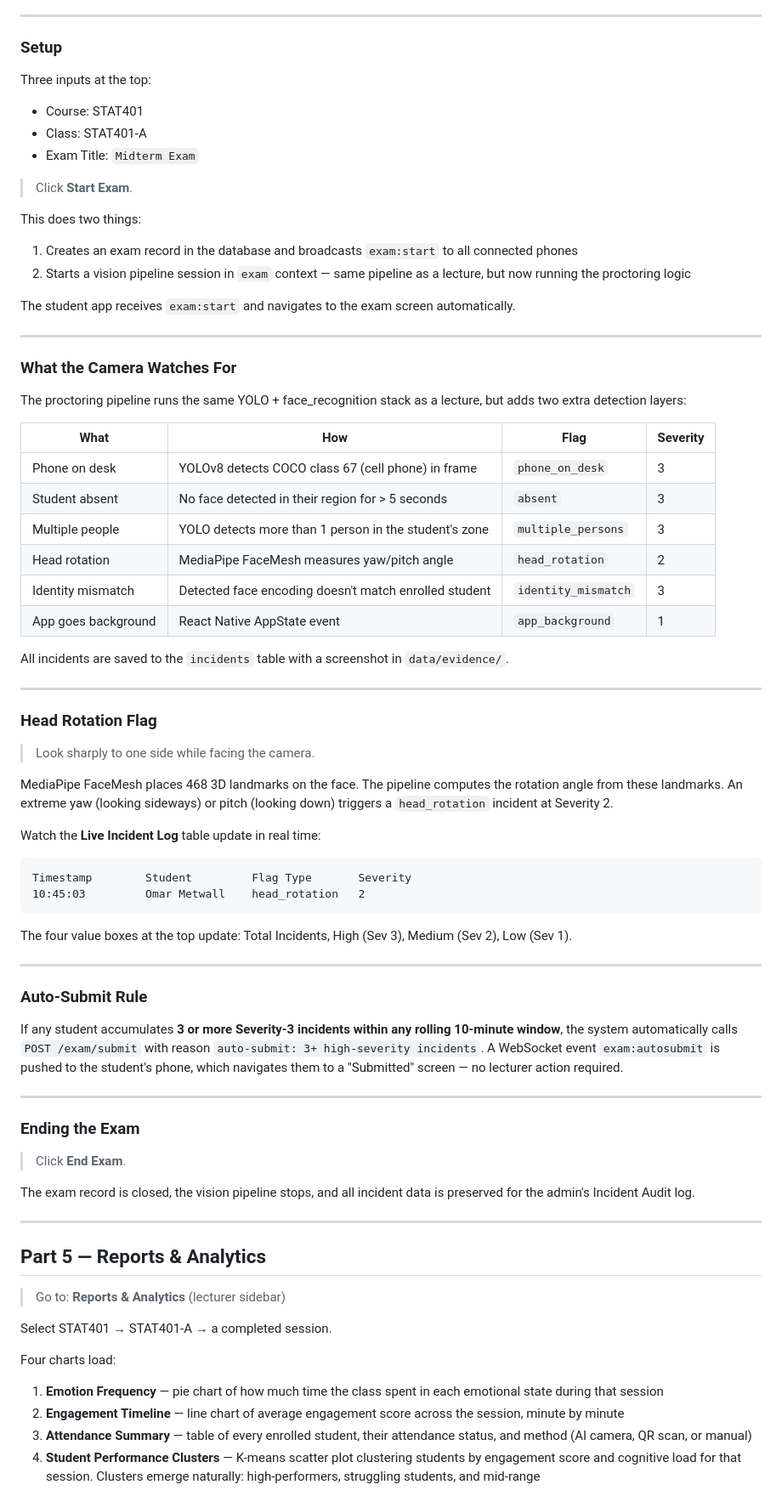
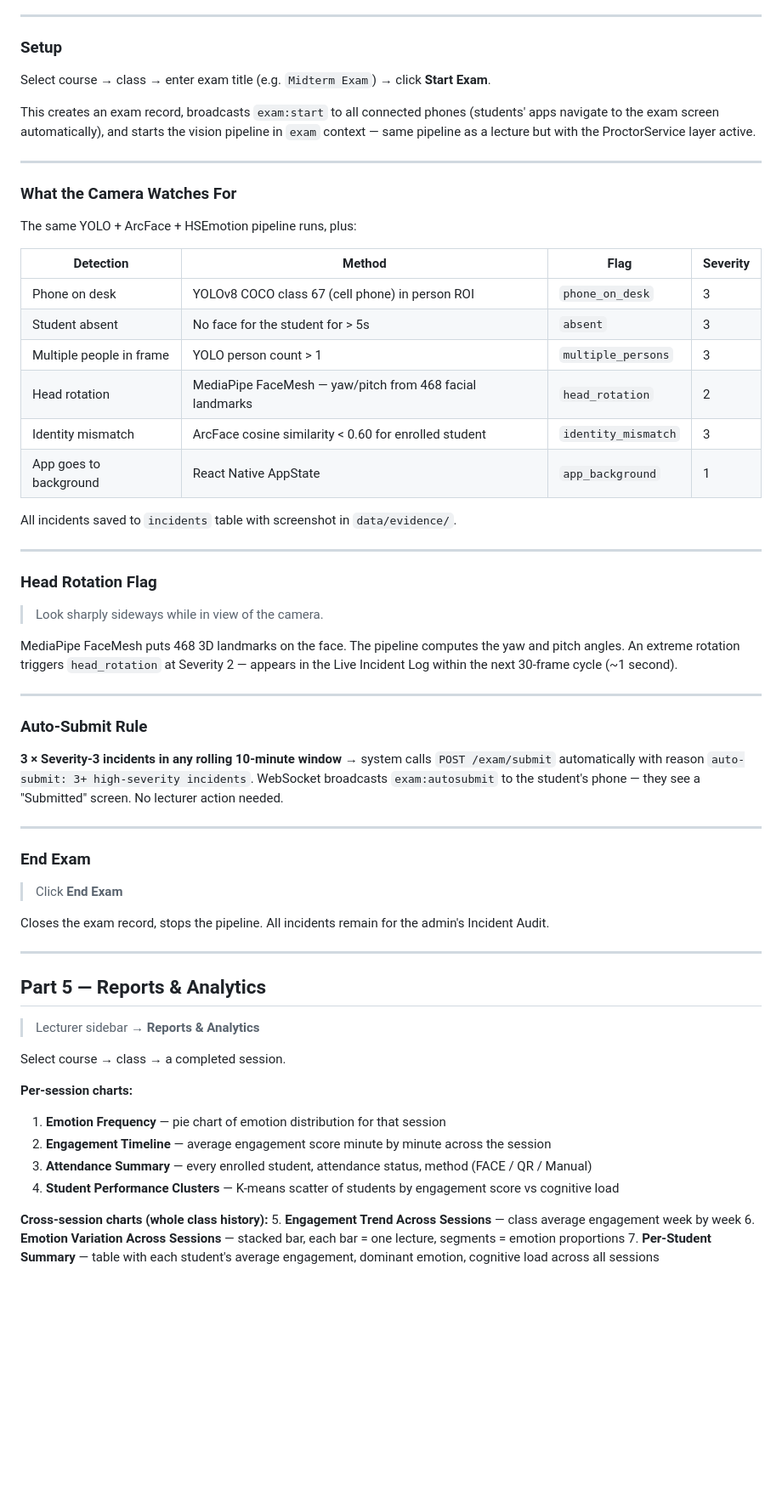
Before and after one commit to 4awmy/Classroom-Emotion-System, a Markdown page: DEMO_SCRIPT.md, the part around one of its changes. Shown at 85% size. Drawn GitHub-style; blank space fills up the shorter version.

````diff
--- a/DEMO_SCRIPT.md
+++ b/DEMO_SCRIPT.md
@@ -296,79 +313,65 @@ When the lecturer clicks "Ask it" after an AI intervention, the question appears
 
 ### Setup
 
-Three inputs at the top:
-- Course: STAT401
-- Class: STAT401-A
-- Exam Title: `Midterm Exam`
+Select course → class → enter exam title (e.g. `Midterm Exam`) → click **Start Exam**.
 
-> Click **Start Exam**.
-
-This does two things:
-1. Creates an exam record in the database and broadcasts `exam:start` to all connected phones
-2. Starts a vision pipeline session in `exam` context — same pipeline as a lecture, but now running the proctoring logic
-
-The student app receives `exam:start` and navigates to the exam screen automatically.
+This creates an exam record, broadcasts `exam:start` to all connected phones (students' apps navigate to the exam screen automatically), and starts the vision pipeline in `exam` context — same pipeline as a lecture but with the ProctorService layer active.
 
 ---
 
 ### What the Camera Watches For
 
-The proctoring pipeline runs the same YOLO + face_recognition stack as a lecture, but adds two extra detection layers:
+The same YOLO + ArcFace + HSEmotion pipeline runs, plus:
 
-| What | How | Flag | Severity |
+| Detection | Method | Flag | Severity |
 |---|---|---|---|
-| Phone on desk | YOLOv8 detects COCO class 67 (cell phone) in frame | `phone_on_desk` | 3 |
-| Student absent | No face detected in their region for > 5 seconds | `absent` | 3 |
-| Multiple people | YOLO detects more than 1 person in the student's zone | `multiple_persons` | 3 |
-| Head rotation | MediaPipe FaceMesh measures yaw/pitch angle | `head_rotation` | 2 |
-| Identity mismatch | Detected face encoding doesn't match enrolled student | `identity_mismatch` | 3 |
-| App goes background | React Native AppState event | `app_background` | 1 |
+| Phone on desk | YOLOv8 COCO class 67 (cell phone) in person ROI | `phone_on_desk` | 3 |
+| Student absent | No face for the student for > 5s | `absent` | 3 |
+| Multiple people in frame | YOLO person count > 1 | `multiple_persons` | 3 |
+| Head rotation | MediaPipe FaceMesh — yaw/pitch from 468 facial landmarks | `head_rotation` | 2 |
+| Identity mismatch | ArcFace cosine similarity < 0.60 for enrolled student | `identity_mismatch` | 3 |
+| App goes to background | React Native AppState | `app_background` | 1 |
 
-All incidents are saved to the `incidents` table with a screenshot in `data/evidence/`.
+All incidents saved to `incidents` table with screenshot in `data/evidence/`.
 
 ---
 
 ### Head Rotation Flag
 
-> Look sharply to one side while facing the camera.
+> Look sharply sideways while in view of the camera.
 
-MediaPipe FaceMesh places 468 3D landmarks on the face. The pipeline computes the rotation angle from these landmarks. An extreme yaw (looking sideways) or pitch (looking down) triggers a `head_rotation` incident at Severity 2.
-
-Watch the **Live Incident Log** table update in real time:
-
-```
-Timestamp        Student         Flag Type       Severity
-10:45:03         Omar Metwall    head_rotation   2
-```
-
-The four value boxes at the top update: Total Incidents, High (Sev 3), Medium (Sev 2), Low (Sev 1).
+MediaPipe FaceMesh puts 468 3D landmarks on the face. The pipeline computes the yaw and pitch angles. An extreme rotation triggers `head_rotation` at Severity 2 — appears in the Live Incident Log within the next 30-frame cycle (~1 second).
 
 ---
 
 ### Auto-Submit Rule
 
-If any student accumulates **3 or more Severity-3 incidents within any rolling 10-minute window**, the system automatically calls `POST /exam/submit` with reason `auto-submit: 3+ high-severity incidents`. A WebSocket event `exam:autosubmit` is pushed to the student's phone, which navigates them to a "Submitted" screen — no lecturer action required.
+**3 × Severity-3 incidents in any rolling 10-minute window** → system calls `POST /exam/submit` automatically with reason `auto-submit: 3+ high-severity incidents`. WebSocket broadcasts `exam:autosubmit` to the student's phone — they see a "Submitted" screen. No lecturer action needed.
 
 ---
 
-### Ending the Exam
+### End Exam
 
-> Click **End Exam**.
+> Click **End Exam**
 
-The exam record is closed, the vision pipeline stops, and all incident data is preserved for the admin's Incident Audit log.
+Closes the exam record, stops the pipeline. All incidents remain for the admin's Incident Audit.
 
 ---
 
 ## Part 5 — Reports & Analytics
 
-> Go to: **Reports & Analytics** (lecturer sidebar)
+> Lecturer sidebar → **Reports & Analytics**
 
-Select STAT401 → STAT401-A → a completed session.
+Select course → class → a completed session.
 
-Four charts load:
+**Per-session charts:**
+1. **Emotion Frequency** — pie chart of emotion distribution for that session
+2. **Engagement Timeline** — average engagement score minute by minute across the session
+3. **Attendance Summary** — every enrolled student, attendance status, method (FACE / QR / Manual)
+4. **Student Performance Clusters** — K-means scatter of students by engagement score vs cognitive load
 
-1. **Emotion Frequency** — pie chart of how much time the class spent in each emotional state during that session
-2. **Engagement Timeline** — line chart of average engagement score across the session, minute by minute
-3. **Attendance Summary** — table of every enrolled student, their attendance status, and method (AI camera, QR scan, or manual)
-4. **Student Performance Clusters** — K-means scatter plot clustering students by engagement score and cognitive load for that session. Clusters emerge naturally: high-performers, struggling students, and mid-range
+**Cross-session charts (whole class history):**
+5. **Engagement Trend Across Sessions** — class average engagement week by week
+6. **Emotion Variation Across Sessions** — stacked bar, each bar = one lecture, segments = emotion proportions
+7. **Per-Student Summary** — table with each student's average engagement, dominant emotion, cognitive load across all sessions
 
````
Also changed, not shown: other parts of DEMO_SCRIPT.md (+193 -149 lines).
